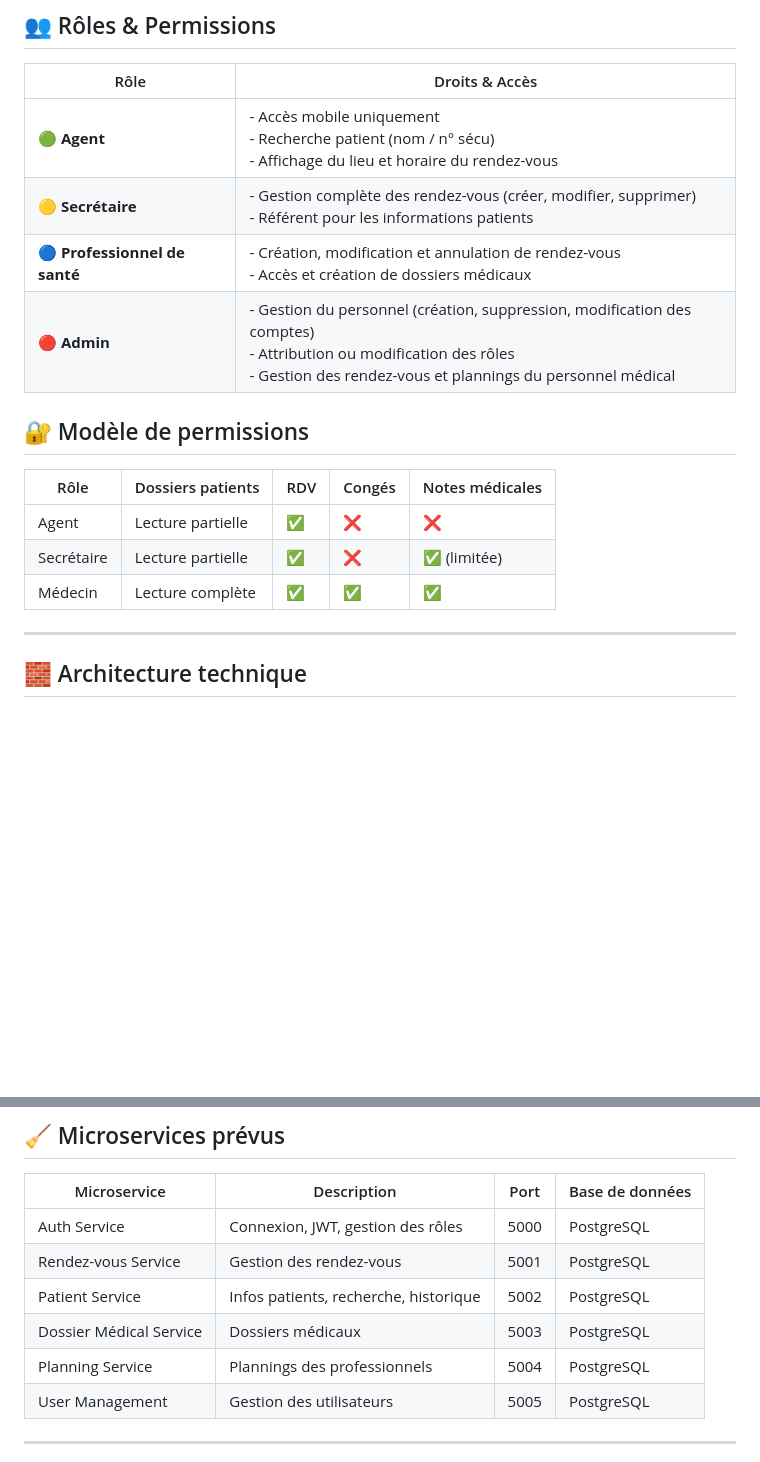
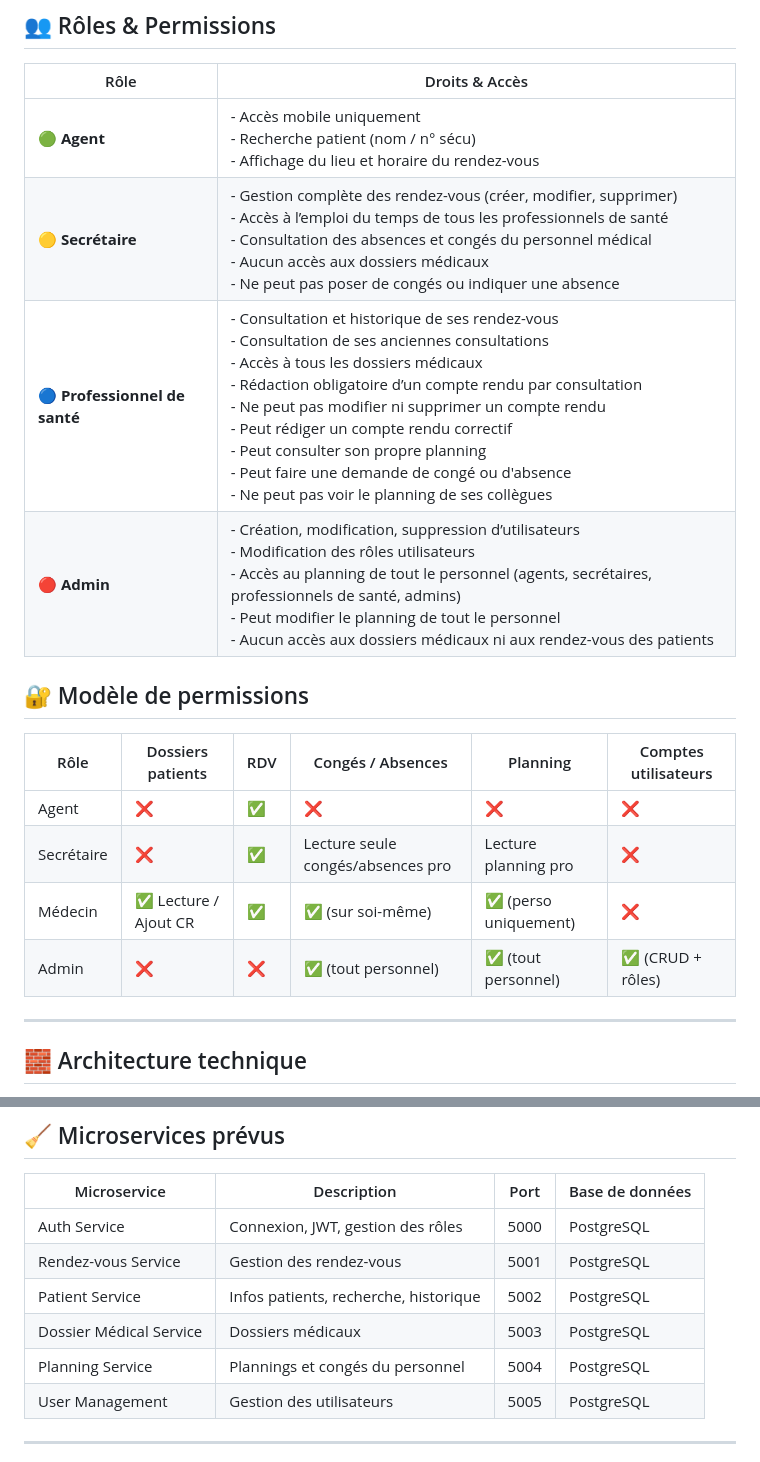
Before and after one commit to WildCodeSchool-CDA-FT-2025-03/CDA-Projet-2-Team-1, a Markdown page: README.md, 2 parts joined by grey strips. Rendered like a GitHub page; blank space fills up the shorter version.

Commit message:
Correctif

```diff
--- a/README.md
+++ b/README.md
@@ -23,17 +23,18 @@ Ce projet est réalisé dans le cadre de la formation **CDA - Concepteur Dévelo
 | Rôle                   | Droits & Accès                                                                                      |
 |------------------------|-----------------------------------------------------------------------------------------------------|
 | 🟢 **Agent**            | - Accès mobile uniquement<br>- Recherche patient (nom / n° sécu)<br>- Affichage du lieu et horaire du rendez-vous |
-| 🟡 **Secrétaire**       | - Gestion complète des rendez-vous (créer, modifier, supprimer)<br>- Référent pour les informations patients |
-| 🔵 **Professionnel de santé** | - Création, modification et annulation de rendez-vous<br>- Accès et création de dossiers médicaux |
-| 🔴 **Admin**            | - Gestion du personnel (création, suppression, modification des comptes)<br>- Attribution ou modification des rôles<br>- Gestion des rendez-vous et plannings du personnel médical |
+| 🟡 **Secrétaire**       | - Gestion complète des rendez-vous (créer, modifier, supprimer)<br>- Accès à l’emploi du temps de tous les professionnels de santé<br>- Consultation des absences et congés du personnel médical<br>- Aucun accès aux dossiers médicaux<br>- Ne peut pas poser de congés ou indiquer une absence |
+| 🔵 **Professionnel de santé** | - Consultation et historique de ses rendez-vous<br>- Consultation de ses anciennes consultations<br>- Accès à tous les dossiers médicaux<br>- Rédaction obligatoire d’un compte rendu par consultation<br>- Ne peut pas modifier ni supprimer un compte rendu<br>- Peut rédiger un compte rendu correctif<br>- Peut consulter son propre planning<br>- Peut faire une demande de congé ou d'absence<br>- Ne peut pas voir le planning de ses collègues |
+| 🔴 **Admin**            | - Création, modification, suppression d’utilisateurs<br>- Modification des rôles utilisateurs<br>- Accès au planning de tout le personnel (agents, secrétaires, professionnels de santé, admins)<br>- Peut modifier le planning de tout le personnel<br>- Aucun accès aux dossiers médicaux ni aux rendez-vous des patients |
 
 ## 🔐 Modèle de permissions
 
-| Rôle       | Dossiers patients | RDV | Congés | Notes médicales |
-| ---------- | ----------------- | --- | ------ | --------------- |
-| Agent      | Lecture partielle | ✅  | ❌     | ❌              |
-| Secrétaire | Lecture partielle | ✅  | ❌     | ✅ (limitée)    |
-| Médecin    | Lecture complète  | ✅  | ✅     | ✅              |
+| Rôle       | Dossiers patients | RDV | Congés / Absences | Planning | Comptes utilisateurs |
+| ---------- | ----------------- | --- | ------------------ | -------- | --------------------- |
+| Agent      | ❌                | ✅  | ❌                 | ❌       | ❌                    |
+| Secrétaire | ❌                | ✅  | Lecture seule congés/absences pro | Lecture planning pro | ❌                    |
+| Médecin    | ✅ Lecture / Ajout CR | ✅  | ✅ (sur soi-même)   | ✅ (perso uniquement) | ❌                    |
+| Admin      | ❌                | ❌  | ✅ (tout personnel) | ✅ (tout personnel) | ✅ (CRUD + rôles)   |
 
 ---
 
@@ -83,7 +84,7 @@ L'application repose sur une architecture **microservices** pour une meilleure s
 | Rendez-vous Service    | Gestion des rendez-vous                | 5001  | PostgreSQL      |
 | Patient Service        | Infos patients, recherche, historique  | 5002  | PostgreSQL      |
 | Dossier Médical Service| Dossiers médicaux                      | 5003  | PostgreSQL      |
-| Planning Service       | Plannings des professionnels           | 5004  | PostgreSQL      |
+| Planning Service       | Plannings et congés du personnel       | 5004  | PostgreSQL      |
 | User Management        | Gestion des utilisateurs               | 5005  | PostgreSQL      |
 
 ---
```
